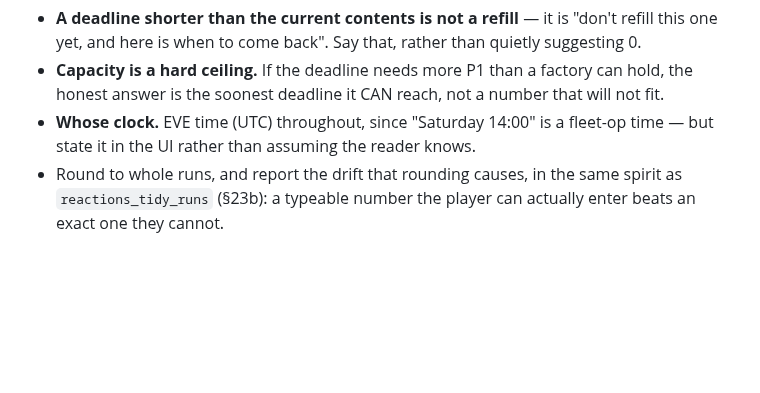
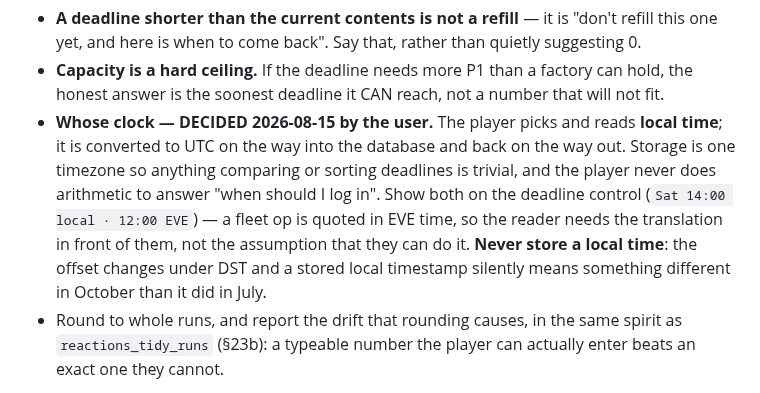
Before and after one commit to fredrik84/eve-pi-planner, a Markdown page: TODO.md, the part around the change. Rendered like a GitHub page; blank space fills up the shorter version.

Commit message:
docs: refill deadlines are picked in local time and stored as UTC

```diff
--- a/TODO.md
+++ b/TODO.md
@@ -39,8 +39,14 @@ per hour is derivable from the schematic and the factory count that `renderPlanD
   yet, and here is when to come back". Say that, rather than quietly suggesting 0.
 * **Capacity is a hard ceiling.** If the deadline needs more P1 than a factory can hold, the honest
   answer is the soonest deadline it CAN reach, not a number that will not fit.
-* **Whose clock.** EVE time (UTC) throughout, since "Saturday 14:00" is a fleet-op time — but state
-  it in the UI rather than assuming the reader knows.
+* **Whose clock — DECIDED 2026-08-15 by the user.** The player picks and reads **local time**;
+  it is converted to UTC on the way into the database and back on the way out. Storage is one
+  timezone so anything comparing or sorting deadlines is trivial, and the player never does
+  arithmetic to answer "when should I log in". Show both on the deadline control (`Sat 14:00 local
+  · 12:00 EVE`) — a fleet op is quoted in EVE time, so the reader needs the translation in front of
+  them, not the assumption that they can do it. **Never store a local time**: the offset changes
+  under DST and a stored local timestamp silently means something different in October than it did
+  in July.
 * Round to whole runs, and report the drift that rounding causes, in the same spirit as
   `reactions_tidy_runs` (§23b): a typeable number the player can actually enter beats an exact one
   they cannot.
```
